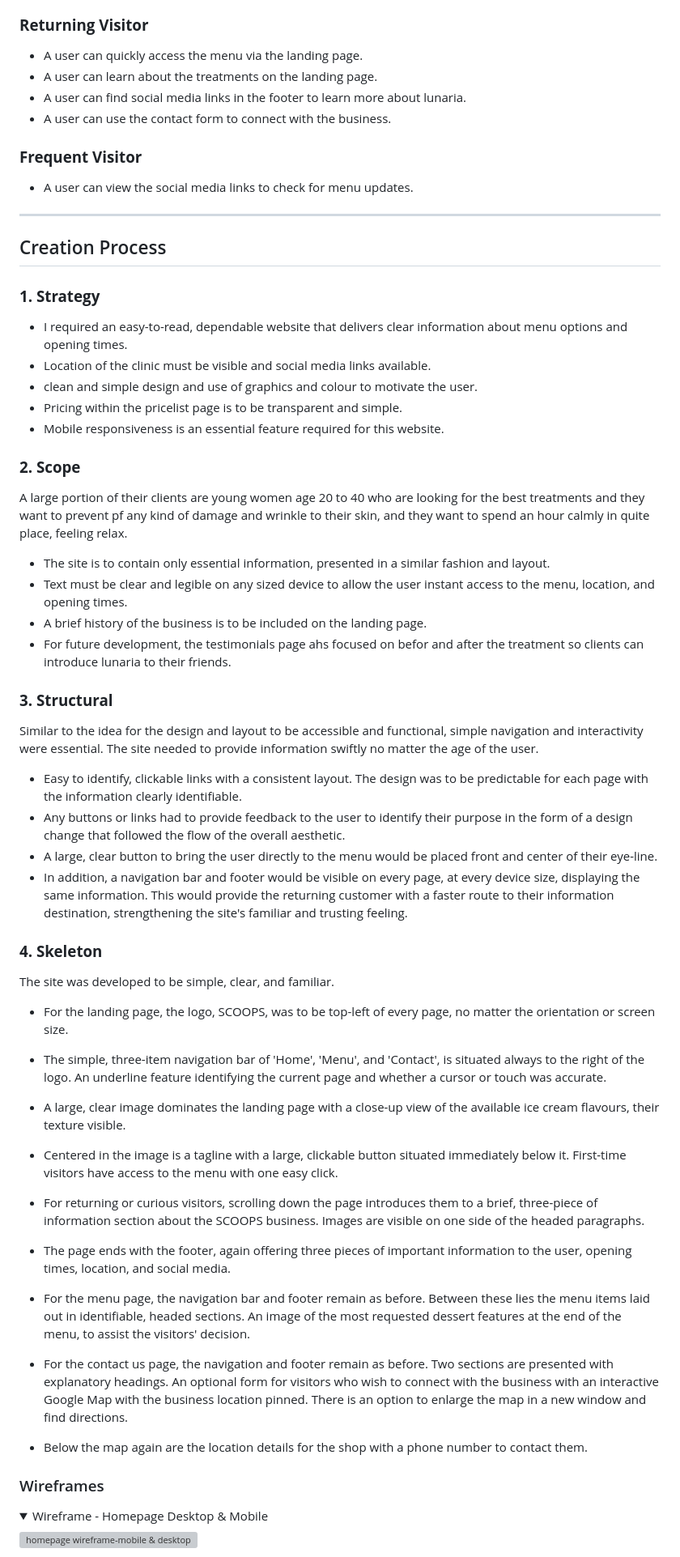
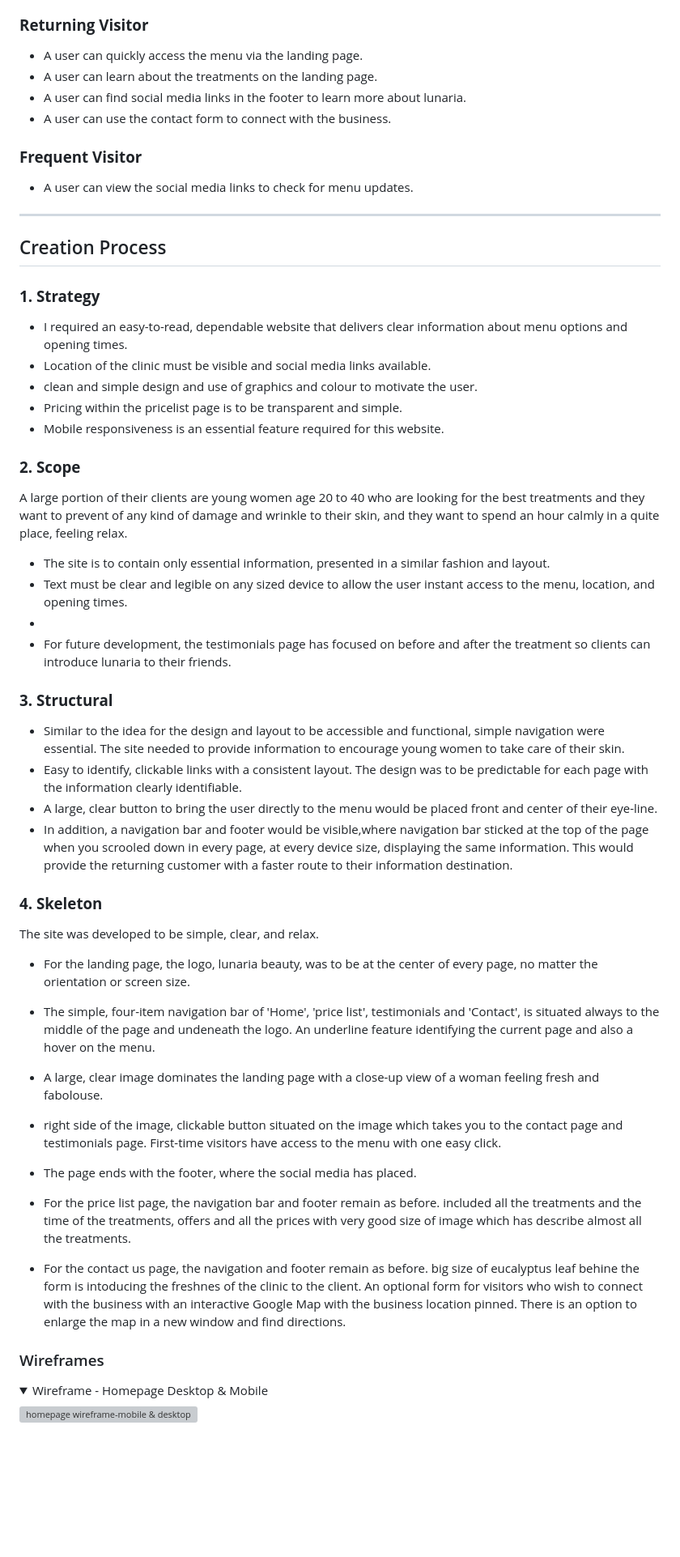
Before and after one commit to elitaldev/lunaria, a Markdown page: README.md, the part around the change printed below. Shown: that part at 81% size. GitHub-like rendering; blank space fills up the shorter version; grey boxes are pictures that could not be loaded.

```diff
--- a/README.md
+++ b/README.md
@@ -77,14 +75,14 @@ In addition, an interactive Google Map would be needed to direct those not famil
 
 ### **Returning Visitor**
 
-  - A user can quickly access the menu via the landing page.
-  - A user can learn about the treatments on the landing page.
-  - A user can find social media links in the footer to learn more about lunaria.
-  - A user can use the contact form to connect with the business.
+- A user can quickly access the menu via the landing page.
+- A user can learn about the treatments on the landing page.
+- A user can find social media links in the footer to learn more about lunaria.
+- A user can use the contact form to connect with the business.
 
 ### **Frequent Visitor**
 
-  - A user can view the social media links to check for menu updates.
+- A user can view the social media links to check for menu updates.
 
 ---
 
@@ -92,55 +90,44 @@ In addition, an interactive Google Map would be needed to direct those not famil
 
 ### **1. Strategy**
 
-
 - I required an easy-to-read, dependable website that delivers clear information about menu options and opening times.
 - Location of the clinic must be visible and social media links available.
 - clean and simple design and use of graphics and colour to motivate the user.
 - Pricing within the pricelist page is to be transparent and simple.
 - Mobile responsiveness is an essential feature required for this website.
 
-
 ### **2. Scope**
 
-A large portion of their clients are young women age 20 to 40 who are looking for the best treatments and they want to prevent pf any kind of damage and wrinkle to their skin, and they want to spend an hour calmly in quite place, feeling relax.
-
-
+A large portion of their clients are young women age 20 to 40 who are looking for the best treatments and they want to prevent of any kind of damage and wrinkle to their skin, and they want to spend an hour calmly in a quite place, feeling relax.
 
 - The site is to contain only essential information, presented in a similar fashion and layout.
 - Text must be clear and legible on any sized device to allow the user instant access to the menu, location, and opening times.
-- A brief history of the business is to be included on the landing page.
-- For future development, the testimonials page ahs focused on befor and after the treatment so clients can introduce lunaria to their friends.
-
-
-
-
+-
+- For future development, the testimonials page has focused on before and after the treatment so clients can introduce lunaria to their friends.
 
 ### **3. Structural**
 
-Similar to the idea for the design and layout to be accessible and functional, simple navigation and interactivity were essential. The site needed to provide information swiftly no matter the age of the user.
+- Similar to the idea for the design and layout to be accessible and functional, simple navigation were essential. The site needed to provide information to encourage young women to take care of their skin.
 - Easy to identify, clickable links with a consistent layout. The design was to be predictable for each page with the information clearly identifiable.
-- Any buttons or links had to provide feedback to the user to identify their purpose in the form of a design change that followed the flow of the overall aesthetic.
 - A large, clear button to bring the user directly to the menu would be placed front and center of their eye-line.
-- In addition, a navigation bar and footer would be visible on every page, at every device size, displaying the same information. This would provide the returning customer with a faster route to their information destination, strengthening the site's familiar and trusting feeling.
-
+- In addition, a navigation bar and footer would be visible,where navigation bar sticked at the top of the page when you scrooled down in every page, at every device size, displaying the same information. This would provide the returning customer with a faster route to their information destination.
 
 ### **4. Skeleton**
 
-The site was developed to be simple, clear, and familiar.
+The site was developed to be simple, clear, and relax.
 
-- For the landing page, the logo, SCOOPS, was to be top-left of every page, no matter the orientation or screen size.
-- The simple, three-item navigation bar of 'Home', 'Menu', and 'Contact', is situated always to the right of the logo. An underline feature identifying the current page and whether a cursor or touch was accurate.
-- A large, clear image dominates the landing page with a close-up view of the available ice cream flavours, their texture visible.
-- Centered in the image is a tagline with a large, clickable button situated immediately below it. First-time visitors have access to the menu with one easy click.
-- For returning or curious visitors, scrolling down the page introduces them to a brief, three-piece of information section about the SCOOPS business. Images are visible on one side of the headed paragraphs.
-- The page ends with the footer, again offering three pieces of important information to the user, opening times, location, and social media.
+- For the landing page, the logo, lunaria beauty, was to be at the center of every page, no matter the orientation or screen size.
+- The simple, four-item navigation bar of 'Home', 'price list', testimonials and 'Contact', is situated always to the middle of the page and undeneath the logo. An underline feature identifying the current page and also a hover on the menu.
+- A large, clear image dominates the landing page with a close-up view of a woman feeling fresh and fabolouse.
+- right side of the image, clickable button situated on the image which takes you to the contact page and testimonials page. First-time visitors have access to the menu with one easy click.
 
-- For the menu page, the navigation bar and footer remain as before. Between these lies the menu items laid out in identifiable, headed sections. An image of the most requested dessert features at the end of the menu, to assist the visitors' decision.
+- The page ends with the footer, where the social media has placed.
 
-- For the contact us page, the navigation and footer remain as before. Two sections are presented with explanatory headings. An optional form for visitors who wish to connect with the business with an interactive Google Map with the business location pinned. There is an option to enlarge the map in a new window and find directions.
-- Below the map again are the location details for the shop with a phone number to contact them.
+- For the price list page, the navigation bar and footer remain as before. included all the treatments and the time of the treatments, offers and all the prices with very good size of image which has describe almost all the treatments.
+- For the contact us page, the navigation and footer remain as before. big size of eucalyptus leaf behine the form is intoducing the freshnes of the clinic to the client. An optional form for visitors who wish to connect with the business with an interactive Google Map with the business location pinned. There is an option to enlarge the map in a new window and find directions.
 
 ### Wireframes
+
 <details open>
 <summary>Wireframe - Homepage Desktop & Mobile</summary>
 
```
Also changed, not shown: other parts of README.md (+103 -89 lines), assets/images/My Palette.jpg (added), docs/canva-navbar.jpg (added), 6 other files.
